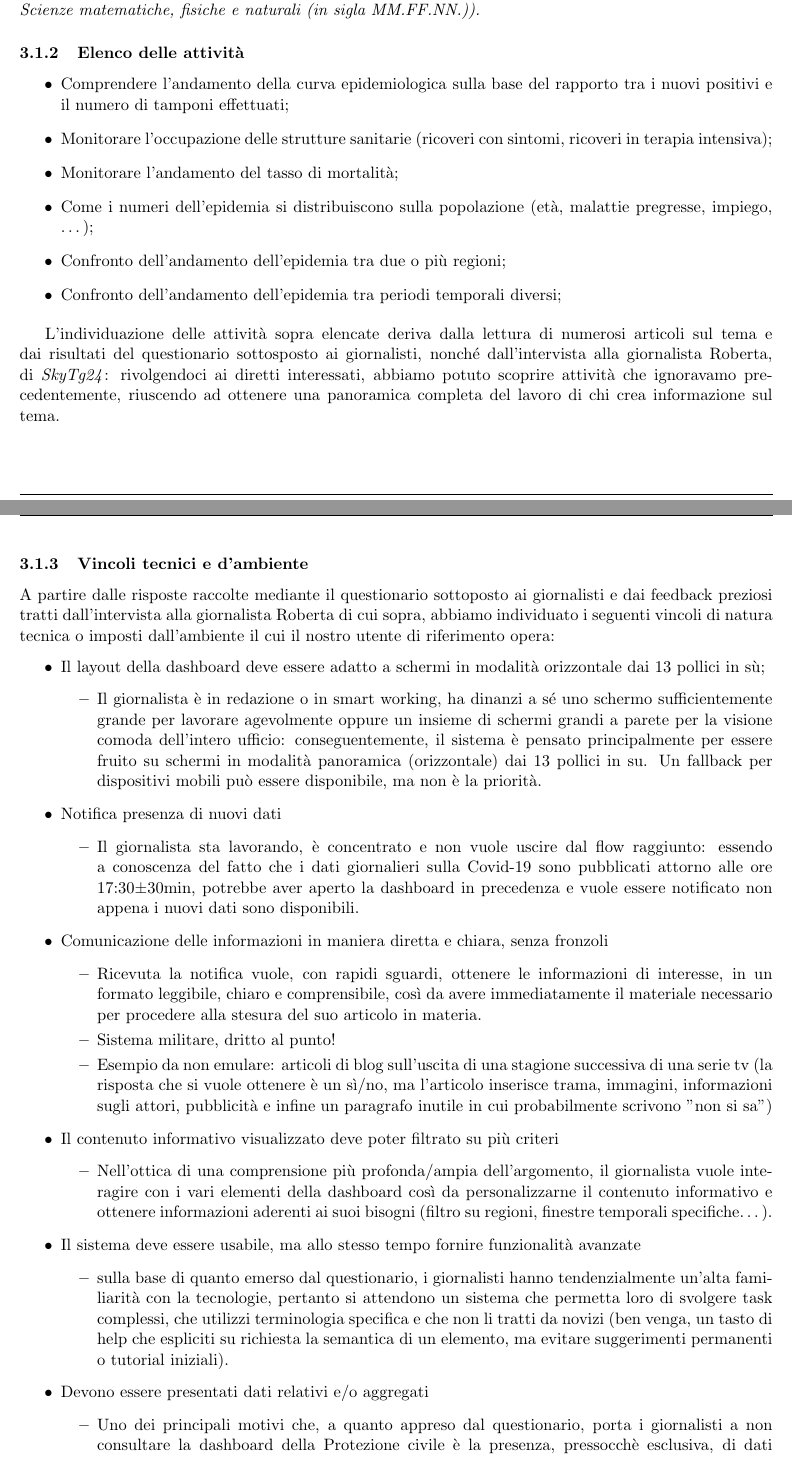
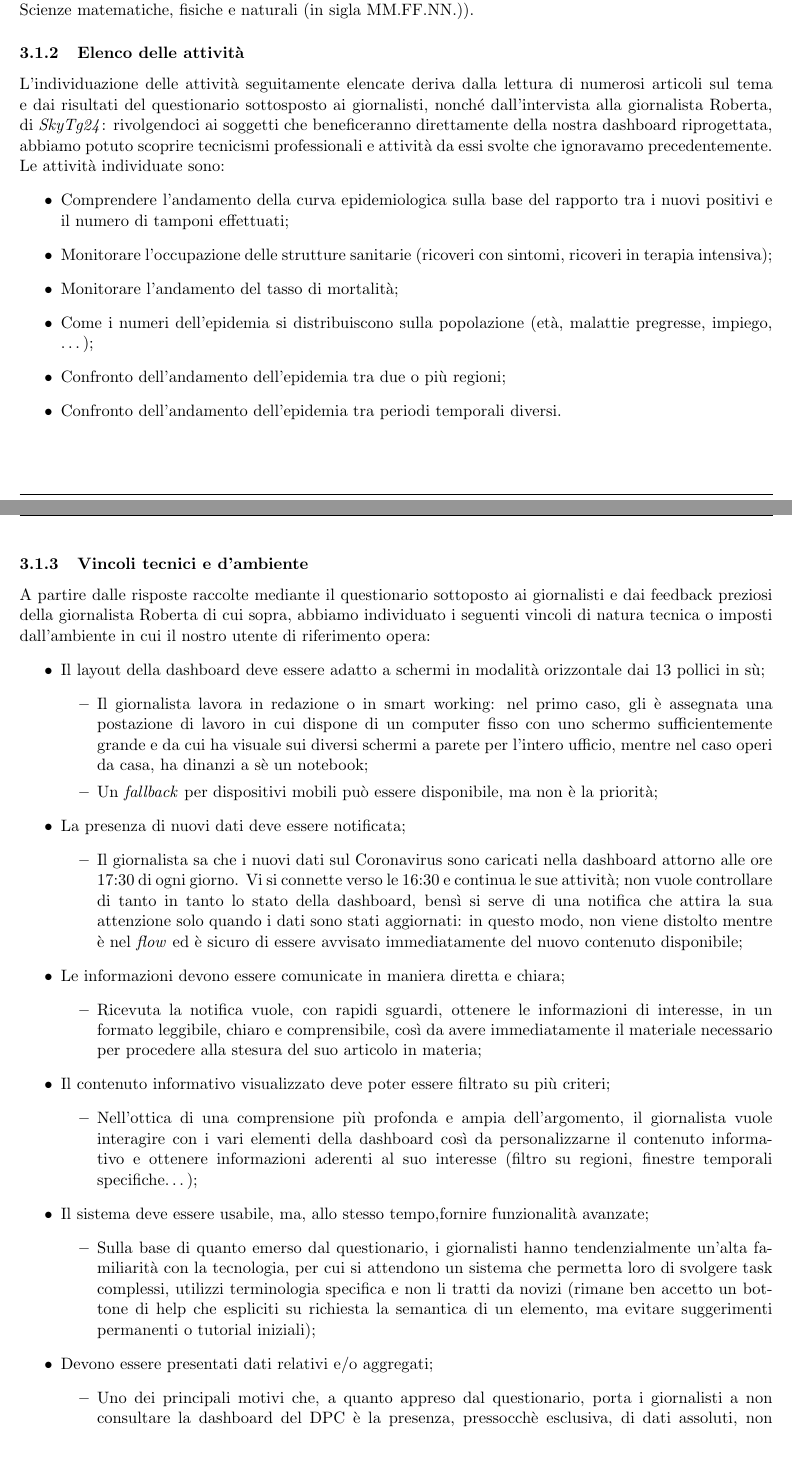
Before and after one commit to MickPerl/PlainX_Project-Management-Report, a LaTeX paper (main.tex, which reads chapters/studio-fattibilita/contesto-uso/contesto-uso.tex): two parts of pages 10 and 11 of 15, joined at a grey line, cut so that both start at the same text. Compiled offline with pdfLaTeX.

Commit message:
Fine Contesto d'uso

```diff
--- a/chapters/studio-fattibilita/contesto-uso/contesto-uso.tex
+++ b/chapters/studio-fattibilita/contesto-uso/contesto-uso.tex
@@ -8,44 +5,46 @@ Ancora una volta, pertanto, abbiamo cambiato la nostra platea di riferimento, de
-In altri termini, il segmento di utenza cui è indirizzata la nostra riprogettazione considera \emph{i giornalisti che pubblicano articoli sull'andamento di vari aspetti (quantitativi) della pandemia Covid-19 (contagi giornalieri, decessi, guariti, tamponi, occupazione terapie intensive, ricoveri...): questi possono vantare una formazione umanistica (Liceo classico, facoltà di area umanistica) ovvero scientifica (Liceo scientifico, Scienze matematiche, fisiche e naturali (in sigla MM.FF.NN.)).}
+Il nostro processo iterativo, a questo punto, si è spinto a considerare possibile una riprogettazione della Dashboard ufficiale, ossia quella pubblicata dal Dipartimento della Protezione Civile, indirizzando il nostro design a giornalisti con solo background umanistico; tuttavia, ci siamo resi conto che questa impostazione avrebbe reso la dashboard certamente chiara per chiunque, ma forse limitata nelle funzionalità.\\
+Ancora una volta, pertanto, abbiamo cambiato la nostra platea di riferimento, decidendo di rivolgerci tanto a giornalisti con background umanistico quanto a quelli dalla formazione scientifica: l'inesperienza dei primi ci imporrà la progettazione di un sistema all'insegna dell'usabilità, la perizia dei secondi ci porterà a implementare funzionalità più avanzate.\\
+In maggior dettaglio, il segmento di utenza cui è indirizzata la nostra riprogettazione considera i giornalisti che pubblicano articoli sull'andamento di vari aspetti (quantitativi) della pandemia Covid-19 (contagi giornalieri, decessi, guariti, tamponi, occupazione terapie intensive, ricoveri...): questi possono vantare una formazione umanistica (Liceo classico, facoltà di area umanistica) ovvero scientifica (Liceo scientifico, Scienze matematiche, fisiche e naturali (in sigla MM.FF.NN.)).
 
 \subsubsection{Elenco delle attività}
+L'individuazione delle attività seguitamente elencate deriva dalla lettura di numerosi articoli sul tema e dai risultati del questionario sottosposto ai giornalisti, nonché dall'intervista alla giornalista Roberta, di \textit{SkyTg24}: rivolgendoci ai soggetti che beneficeranno direttamente della nostra dashboard riprogettata, abbiamo potuto scoprire tecnicismi professionali e attività da essi svolte che ignoravamo precedentemente.
+\noindent
+Le attività individuate sono:
 \begin{itemize}
     \item Comprendere l'andamento della curva epidemiologica sulla base del rapporto tra i nuovi positivi e il numero di tamponi effettuati;
     \item Monitorare l'occupazione delle strutture sanitarie (ricoveri con sintomi, ricoveri in terapia intensiva);
     \item Monitorare l'andamento del tasso di mortalità;
     \item Come i numeri dell'epidemia si distribuiscono sulla popolazione (età, malattie pregresse, impiego, …);
     \item Confronto dell'andamento dell'epidemia tra due o più regioni;
-    \item Confronto dell'andamento dell'epidemia tra periodi temporali diversi;
+    \item Confronto dell'andamento dell'epidemia tra periodi temporali diversi.
 \end{itemize}
 
-L'individuazione delle attività sopra elencate deriva dalla lettura di numerosi articoli sul tema e dai risultati del questionario sottosposto ai giornalisti, nonché dall'intervista alla giornalista Roberta, di \textit{SkyTg24}: rivolgendoci ai diretti interessati, abbiamo potuto scoprire attività che ignoravamo precedentemente, riuscendo ad ottenere una panoramica completa del lavoro di chi crea informazione sul tema.
-
 \subsubsection{Vincoli tecnici e d'ambiente}
-A partire dalle risposte raccolte mediante il questionario sottoposto ai giornalisti e dai feedback preziosi tratti dall'intervista alla giornalista Roberta di cui sopra, abbiamo individuato i seguenti vincoli di natura tecnica o imposti dall'ambiente il cui il nostro utente di riferimento opera:
+A partire dalle risposte raccolte mediante il questionario sottoposto ai giornalisti e dai feedback preziosi della giornalista Roberta di cui sopra, abbiamo individuato i seguenti vincoli di natura tecnica o imposti dall'ambiente in cui il nostro utente di riferimento opera:
 \begin{itemize}
     \item Il layout della dashboard deve essere adatto a schermi in modalità orizzontale dai 13 pollici in sù;
     \begin{itemize}
-        \item Il giornalista è in redazione o in smart working, ha dinanzi a sé uno schermo sufficientemente grande per lavorare agevolmente oppure un insieme di schermi grandi a parete  per la visione comoda dell'intero ufficio: conseguentemente, il sistema è pensato principalmente per essere fruito su schermi in modalità panoramica (orizzontale) dai 13 pollici in su. Un fallback per dispositivi mobili può essere disponibile, ma non è la priorità.
+        \item Il giornalista lavora in redazione o in smart working: nel primo caso, gli è assegnata una postazione di lavoro in cui dispone di un computer fisso con uno schermo sufficientemente grande e da cui ha visuale sui diversi schermi a parete per l'intero ufficio, mentre nel caso operi da casa, ha dinanzi a sè un notebook;
+        \item Un \textit{fallback} per dispositivi mobili può essere disponibile, ma non è la priorità;
     \end{itemize}
-    \item Notifica presenza di nuovi dati
+    \item La presenza di nuovi dati deve essere notificata;
     \begin{itemize}
-        \item Il giornalista sta lavorando, è concentrato e non vuole uscire dal flow raggiunto: essendo a conoscenza del fatto che i dati giornalieri sulla Covid-19 sono pubblicati attorno alle ore 17:30±30min, potrebbe aver aperto la dashboard in precedenza e vuole essere notificato non appena i nuovi dati sono disponibili.
+        \item Il giornalista sa che i nuovi dati sul Coronavirus sono caricati nella dashboard attorno alle ore 17:30 di ogni giorno. Vi si connette verso le 16:30 e continua le sue attività; non vuole controllare di tanto in tanto lo stato della dashboard, bensì si serve di una notifica che attira la sua attenzione solo quando i dati sono stati aggiornati: in questo modo, non viene distolto mentre è nel \textit{flow} ed è sicuro di essere avvisato immediatamente del nuovo contenuto disponibile;
     \end{itemize}
-	\item Comunicazione delle informazioni in maniera diretta e chiara, senza fronzoli
+	\item Le informazioni devono essere comunicate in maniera diretta e chiara;
 	\begin{itemize}
-        \item Ricevuta la notifica vuole, con rapidi sguardi, ottenere le informazioni di interesse, in un formato leggibile, chiaro e comprensibile, così da avere immediatamente il materiale necessario per procedere alla stesura del suo articolo in materia.
-        \item Sistema militare, dritto al punto!
-        \item Esempio da non emulare: articoli di blog sull'uscita di una stagione successiva di una serie tv (la risposta che si vuole ottenere è un sì/no, ma l'articolo inserisce trama, immagini, informazioni sugli attori, pubblicità e infine un paragrafo inutile in cui probabilmente scrivono "non si sa")
+        \item Ricevuta la notifica vuole, con rapidi sguardi, ottenere le informazioni di interesse, in un formato leggibile, chiaro e comprensibile, così da avere immediatamente il materiale necessario per procedere alla stesura del suo articolo in materia;
     \end{itemize}
-	\item Il contenuto informativo visualizzato deve poter filtrato su più criteri
+	\item Il contenuto informativo visualizzato deve poter essere filtrato su più criteri;
 	\begin{itemize}
-        \item Nell'ottica di una comprensione più profonda/ampia dell'argomento, il giornalista vuole interagire con i vari elementi della dashboard così da personalizzarne il contenuto informativo e ottenere informazioni aderenti ai suoi bisogni (filtro su regioni, finestre temporali specifiche…).
+        \item Nell'ottica di una comprensione più profonda e ampia dell'argomento, il giornalista vuole interagire con i vari elementi della dashboard così da personalizzarne il contenuto informativo e ottenere informazioni aderenti al suo interesse (filtro su regioni, finestre temporali specifiche…);
     \end{itemize}
-	\item Il sistema deve essere usabile, ma allo stesso tempo fornire funzionalità avanzate
+	\item Il sistema deve essere usabile, ma, allo stesso tempo,fornire funzionalità avanzate;
 	\begin{itemize}
-        \item sulla base di quanto emerso dal questionario, i giornalisti hanno tendenzialmente un'alta familiarità con la tecnologie, pertanto si attendono un sistema che permetta loro di svolgere task complessi, che utilizzi terminologia specifica e che non li tratti da novizi (ben venga, un tasto di help che espliciti su richiesta la semantica di un elemento, ma evitare suggerimenti permanenti o tutorial iniziali).
+        \item Sulla base di quanto emerso dal questionario, i giornalisti hanno tendenzialmente un'alta familiarità con la tecnologia, per cui si attendono un sistema che permetta loro di svolgere task complessi, utilizzi terminologia specifica e non li tratti da novizi (rimane ben accetto un bottone di help che espliciti su richiesta la semantica di un elemento, ma evitare suggerimenti permanenti o tutorial iniziali);
     \end{itemize}
-	\item Devono essere presentati dati relativi e/o aggregati
+	\item Devono essere presentati dati relativi e/o aggregati;
 	\begin{itemize}
-        \item Uno dei principali motivi che, a quanto appreso dal questionario, porta i giornalisti a non consultare la dashboard della Protezione civile è la presenza, pressocchè esclusiva, di dati assoluti, non relativizzati ai contesti in cui emergono (nr positivi su 100.000 abitanti, nr positivi su nr tamponi molecolari effettuati…);
+        \item Uno dei principali motivi che, a quanto appreso dal questionario, porta i giornalisti a non consultare la dashboard del DPC è la presenza, pressocchè esclusiva, di dati assoluti, non relativizzati ai contesti in cui emergono (nr positivi su 100.000 abitanti, nr positivi su nr tamponi molecolari effettuati…);
     \end{itemize}
 \end{itemize}
```
Also changed, not shown: chapters/studio-fattibilita/contesto-uso/contesto-uso.tex (5 more changed lines).
